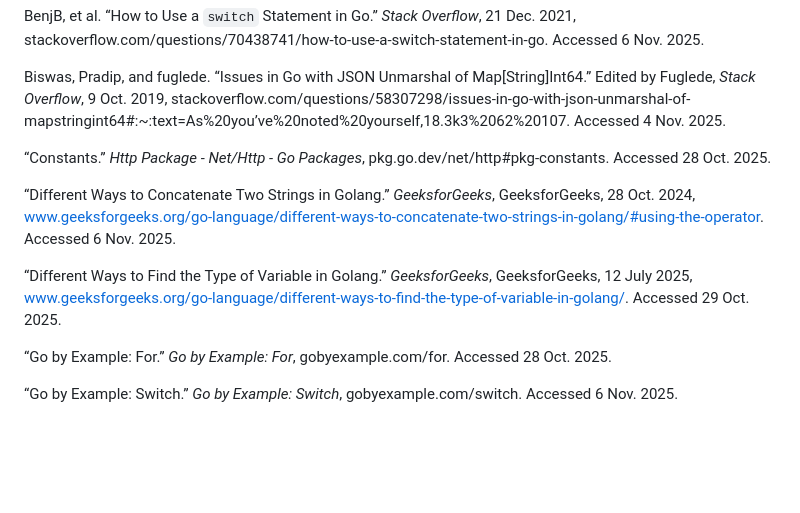
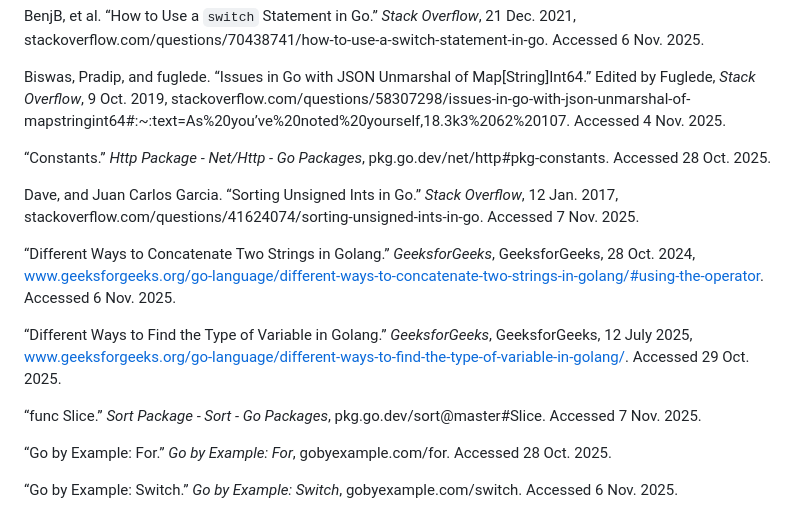
Before and after one commit to jwGitHub9860/CRM_Backend, a Markdown page: README.md, the part around the change. Drawn GitHub-style; blank space fills up the shorter version.

Commit message:
docs: Add two references to update "README.md" file
Add two references about sorting "uint32" variables in GO to "Credits" section to update "README.md" file

```diff
--- a/README.md
+++ b/README.md
@@ -27,9 +27,13 @@ Biswas, Pradip, and fuglede. “Issues in Go with JSON Unmarshal of Map[String]I
 
 “Constants.” _Http Package - Net/Http - Go Packages_, pkg.go.dev/net/http#pkg-constants. Accessed 28 Oct. 2025.
 
+Dave, and Juan Carlos Garcia. “Sorting Unsigned Ints in Go.” _Stack Overflow_, 12 Jan. 2017, stackoverflow.com/questions/41624074/sorting-unsigned-ints-in-go. Accessed 7 Nov. 2025.
+
 “Different Ways to Concatenate Two Strings in Golang.” _GeeksforGeeks_, GeeksforGeeks, 28 Oct. 2024, www.geeksforgeeks.org/go-language/different-ways-to-concatenate-two-strings-in-golang/#using-the-operator. Accessed 6 Nov. 2025.
 
 “Different Ways to Find the Type of Variable in Golang.” _GeeksforGeeks_, GeeksforGeeks, 12 July 2025, www.geeksforgeeks.org/go-language/different-ways-to-find-the-type-of-variable-in-golang/. Accessed 29 Oct. 2025.
+
+“func Slice.” _Sort Package - Sort - Go Packages_, pkg.go.dev/sort@master#Slice. Accessed 7 Nov. 2025.
 
 “Go by Example: For.” _Go by Example: For_, gobyexample.com/for. Accessed 28 Oct. 2025.
 
```
